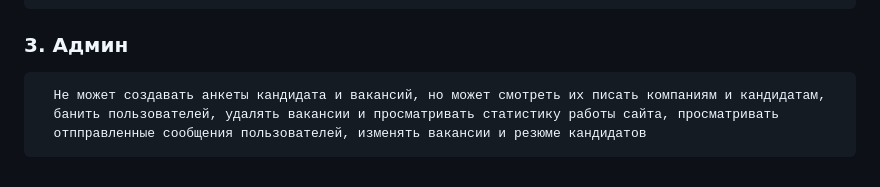
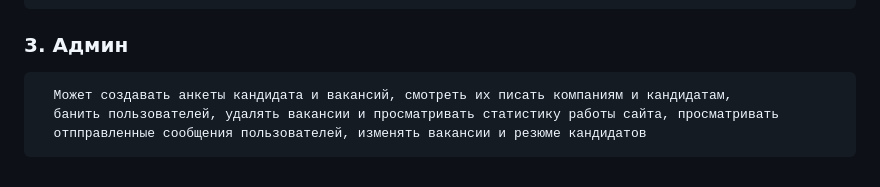
Before and after one commit to s1ches/Finate, a Markdown page: README.md, the part around the change. GitHub-like rendering.

```diff
--- a/README.md
+++ b/README.md
@@ -81,6 +81,6 @@
       Может создавать множество вакансий и указывать там описание, просматривать анкеты,
       откликаться на них, просматривать другие вакансии
 ###  3. Админ
-      Не может создавать анкеты кандидата и вакансий, но может смотреть их писать компаниям и кандидатам,
+      Может создавать анкеты кандидата и вакансий, смотреть их писать компаниям и кандидатам,
       банить пользователей, удалять вакансии и просматривать статистику работы сайта, просматривать
       отпправленные сообщения пользователей, изменять вакансии и резюме кандидатов
```
